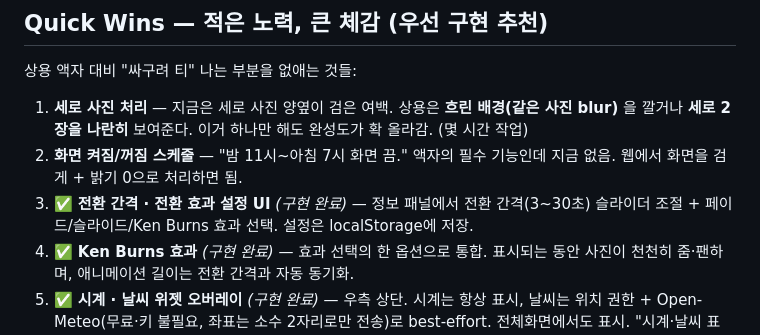
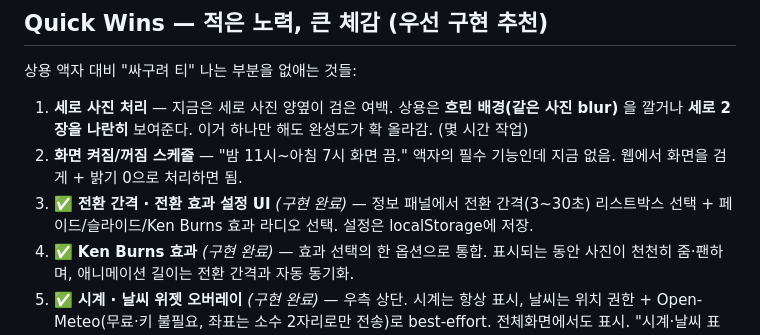
Before and after one commit to garzette0905/google_photo_electronic_frame, a Markdown page: docs/ROADMAP.md, the part around the change. Drawn GitHub-style.

Commit message:
docs: 로드맵 #3 설명을 실제 구현(리스트박스+라디오)에 맞게 수정
전환 간격은 슬라이더 → 리스트박스, 전환 효과는 라디오 버튼으로 구현됨.

```diff
--- a/docs/ROADMAP.md
+++ b/docs/ROADMAP.md
@@ -39,7 +39,7 @@ B(자체 백엔드)로 넘어가는 것이 리스크가 낮다.
 2. **화면 켜짐/꺼짐 스케줄** — "밤 11시~아침 7시 화면 끔." 액자의 필수 기능인데 지금 없음.
    웹에서 화면을 검게 + 밝기 0으로 처리하면 됨.
 3. ✅ **전환 간격 · 전환 효과 설정 UI** _(구현 완료)_ — 정보 패널에서 전환 간격(3~30초)
-   슬라이더 조절 + 페이드/슬라이드/Ken Burns 효과 선택. 설정은 localStorage에 저장.
+   리스트박스 선택 + 페이드/슬라이드/Ken Burns 효과 라디오 선택. 설정은 localStorage에 저장.
 4. ✅ **Ken Burns 효과** _(구현 완료)_ — 효과 선택의 한 옵션으로 통합. 표시되는 동안
    사진이 천천히 줌·팬하며, 애니메이션 길이는 전환 간격과 자동 동기화.
 5. ✅ **시계 · 날씨 위젯 오버레이** _(구현 완료)_ — 우측 상단. 시계는 항상 표시,
```
